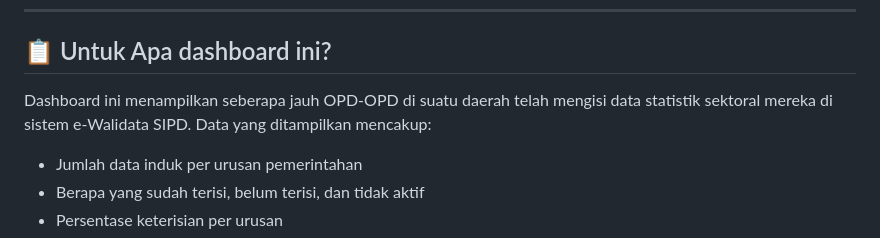
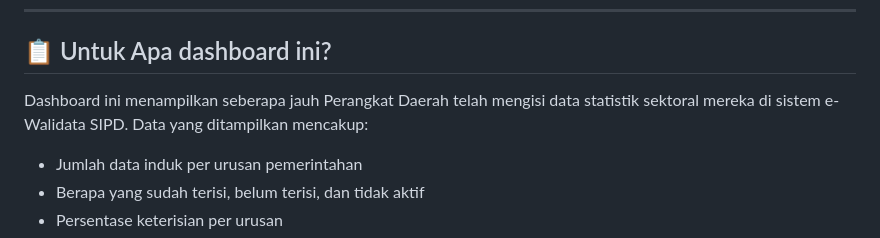
Before and after one commit to andrewyasin/dssd-berau, a Markdown page: README.md, the part around the change. GitHub-like rendering.

```diff
--- a/README.md
+++ b/README.md
@@ -8,7 +8,7 @@ Website publik untuk memantau progress keterisian **Data Statistik Sektoral Daer
 
 ## 📋 Untuk Apa dashboard ini?
 
-Dashboard ini menampilkan seberapa jauh OPD-OPD di suatu daerah telah mengisi data statistik sektoral mereka di sistem e-Walidata SIPD. Data yang ditampilkan mencakup:
+Dashboard ini menampilkan seberapa jauh Perangkat Daerah telah mengisi data statistik sektoral mereka di sistem e-Walidata SIPD. Data yang ditampilkan mencakup:
 
 - Jumlah data induk per urusan pemerintahan
 - Berapa yang sudah terisi, belum terisi, dan tidak aktif
```
